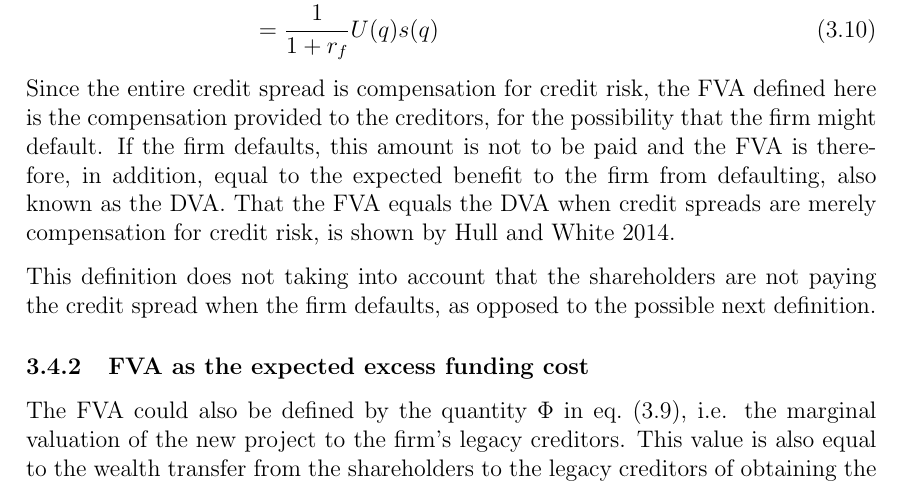
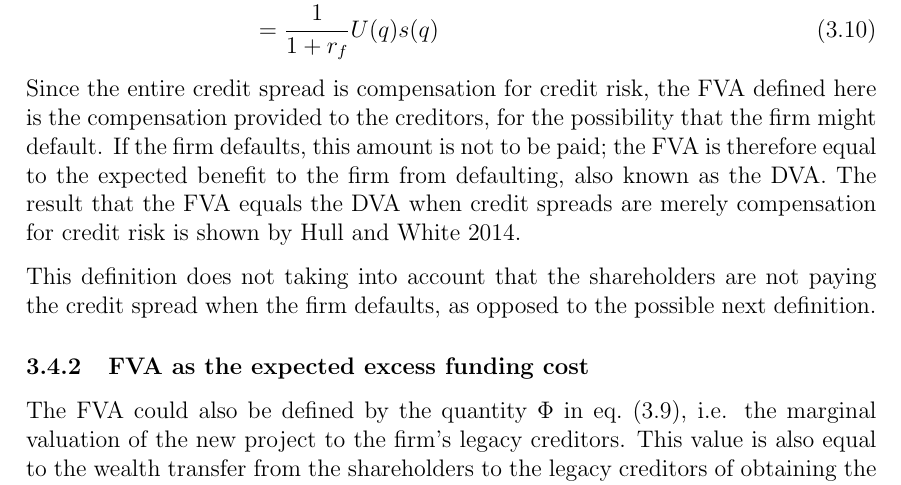
Before and after one commit to sebastianbaltser/master-thesis, a LaTeX thesis (thesis/main.tex, which reads thesis/content/body-matter/single-period-model/defining-fva.tex): part of page 14 of 21, cut so that both start at the same text. Compiled offline with pdfLaTeX.

Commit message:
Fix grammar

```diff
--- a/thesis/content/body-matter/single-period-model/defining-fva.tex
+++ b/thesis/content/body-matter/single-period-model/defining-fva.tex
@@ -28,9 +28,9 @@
             Since the entire credit spread is compensation for credit risk,
             the \FVA/ defined here is the compensation provided to the creditors,
             for the possibility that the firm might default.
-            If the firm defaults, this amount is not to be paid and the \FVA/ is therefore, in addition,
-            equal to the expected benefit to the firm from defaulting, also known as the DVA.
-            That the \FVA/ equals the DVA when credit spreads are merely compensation for credit risk,
+            If the firm defaults, this amount is not to be paid;
+            the \FVA/ is therefore equal to the expected benefit to the firm from defaulting, also known as the DVA.
+            The result that the \FVA/ equals the DVA when credit spreads are merely compensation for credit risk
             is shown by \cite{HullWhiteFVA}.
 
             This definition does not taking into account that the shareholders are not paying the credit spread
```
